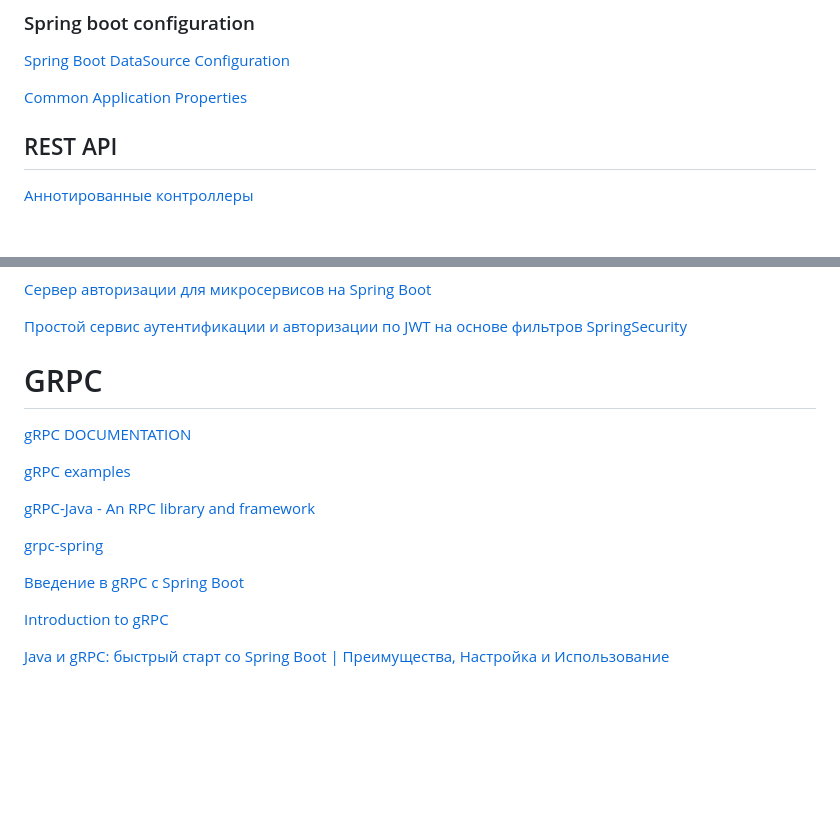
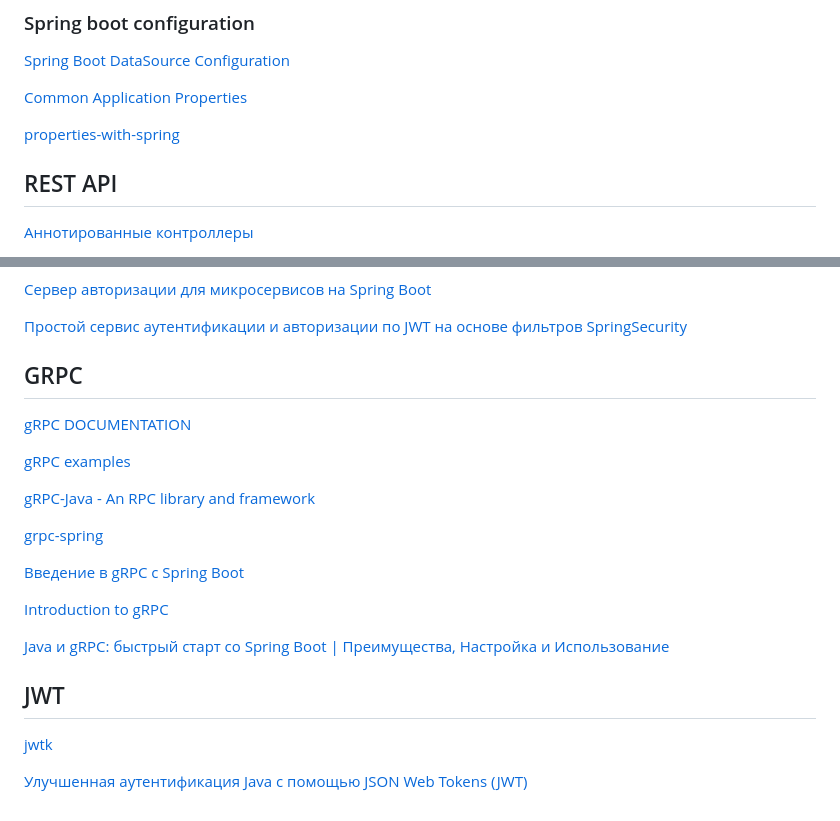
Before and after one commit to skiflok/backend_2, a Markdown page: materials/report.md, 2 parts joined by grey strips. Drawn GitHub-style; blank space fills up the shorter version.

Commit message:
feature/auth: jwt

```diff
--- a/materials/report.md
+++ b/materials/report.md
@@ -19,6 +19,8 @@
 [Spring Boot DataSource Configuration](https://howtodoinjava.com/spring-boot2/datasource-configuration/)
 
 [Common Application Properties](https://docs.spring.io/spring-boot/appendix/application-properties/index.html#appendix.application-properties.core)
+
+[properties-with-spring](https://www.baeldung.com/properties-with-spring)
 
 ## REST API
 
@@ -92,7 +94,7 @@ sudo openssl req -x509 -nodes -days 7 -newkey rsa:2048 \
 
 [Простой сервис аутентификации и авторизации по JWT на основе фильтров SpringSecurity](https://habr.com/ru/articles/781066/)
 
-# GRPC
+## GRPC
 
 [gRPC DOCUMENTATION](https://grpc.io/)
 
@@ -108,3 +110,9 @@ sudo openssl req -x509 -nodes -days 7 -newkey rsa:2048 \
 
 [Java и gRPC: быстрый старт со Spring Boot | Преимущества, Настройка и Использование
 ](https://www.youtube.com/watch?v=Bj7g8voWJNU)
+
+## JWT
+
+[jwtk](https://github.com/jwtk/jjwt#installation)
+
+[Улучшенная аутентификация Java с помощью JSON Web Tokens (JWT)](https://www.baeldung.com/java-json-web-tokens-jjwt)
```
